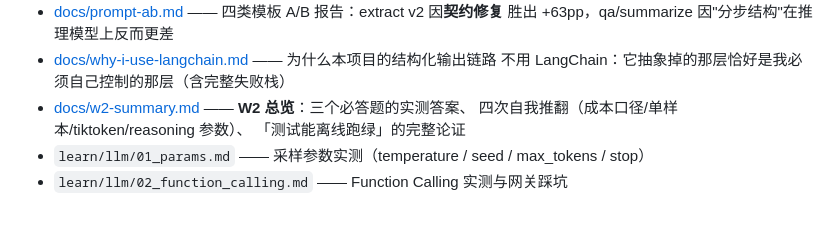
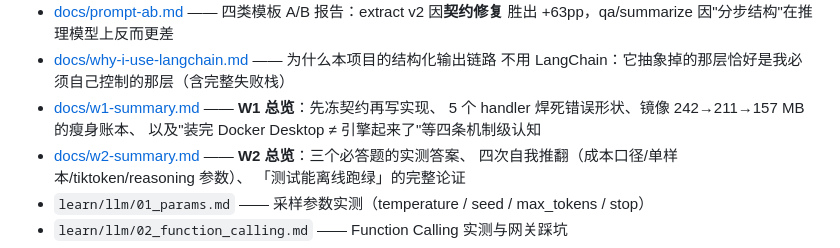
Before and after one commit to hhfyx/industrial-ai-platform, a Markdown page: README.md, the part around the change. Drawn GitHub-style; blank space fills up the shorter version.

Commit message:
docs: add W1 summary (contract freeze, image slimming, deploy gate)

```diff
--- a/README.md
+++ b/README.md
@@ -583,6 +583,9 @@ fastapi、抽取器接受注入 client"的直接收益。
   胜出 +63pp，qa/summarize 因"分步结构"在推理模型上反而更差
 - [docs/why-i-use-langchain.md](docs/why-i-use-langchain.md) —— 为什么本项目的结构化输出链路
   不用 LangChain：它抽象掉的那层恰好是我必须自己控制的那层（含完整失败栈）
+- [docs/w1-summary.md](docs/w1-summary.md) —— **W1 总览**：先冻契约再写实现、
+  5 个 handler 焊死错误形状、镜像 242→211→157 MB 的瘦身账本、
+  以及"装完 Docker Desktop ≠ 引擎起来了"等四条机制级认知
 - [docs/w2-summary.md](docs/w2-summary.md) —— **W2 总览**：三个必答题的实测答案、
   四次自我推翻（成本口径/单样本/tiktoken/reasoning 参数）、
   「测试能离线跑绿」的完整论证
```
Also changed, not shown: docs/w1-summary.md (added, +280 -0 lines).
